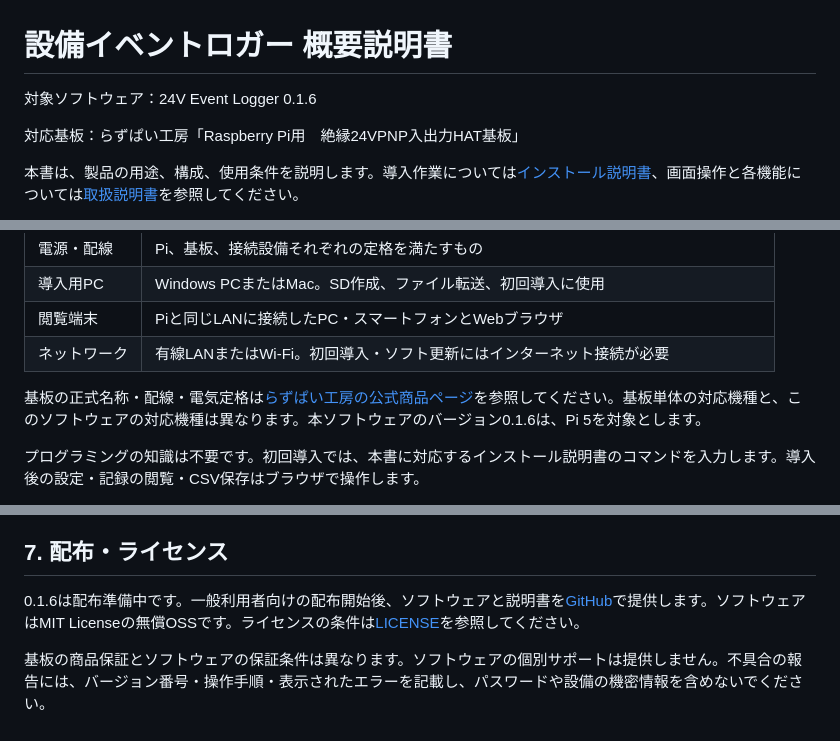
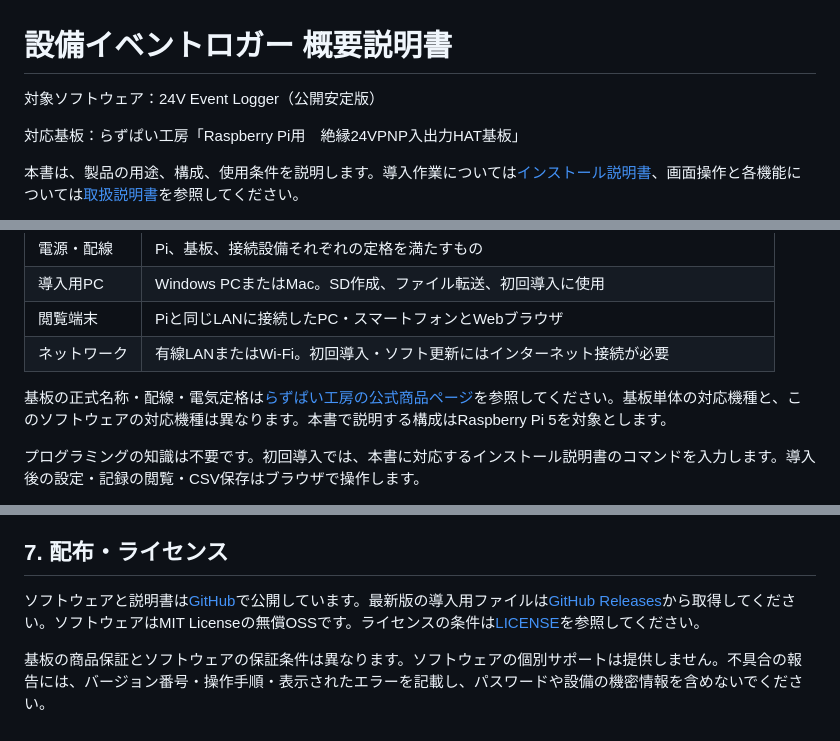
Before and after one commit to raspikoubou/24v-event-logger-oss, a Markdown page: docs/概要説明書.md, 3 parts joined by grey strips. GitHub-like rendering.

Commit message:
docs: remove 0.1.6 as default version in user-facing guides

```diff
--- a/docs/概要説明書.md
+++ b/docs/概要説明書.md
@@ -1,6 +1,6 @@
 # 設備イベントロガー 概要説明書
 
-対象ソフトウェア：24V Event Logger 0.1.6
+対象ソフトウェア：24V Event Logger（公開安定版）
 
 対応基板：らずぱい工房「Raspberry Pi用　絶縁24VPNP入出力HAT基板」
 
@@ -70,7 +70,7 @@ Raspberry Pi本体で画面を操作する必要はありません。導入時
 | 閲覧端末 | Piと同じLANに接続したPC・スマートフォンとWebブラウザ |
 | ネットワーク | 有線LANまたはWi-Fi。初回導入・ソフト更新にはインターネット接続が必要 |
 
-基板の正式名称・配線・電気定格は[らずぱい工房の公式商品ページ](https://raspikoubou.theshop.jp/items/92486466)を参照してください。基板単体の対応機種と、このソフトウェアの対応機種は異なります。本ソフトウェアのバージョン0.1.6は、Pi 5を対象とします。
+基板の正式名称・配線・電気定格は[らずぱい工房の公式商品ページ](https://raspikoubou.theshop.jp/items/92486466)を参照してください。基板単体の対応機種と、このソフトウェアの対応機種は異なります。本書で説明する構成はRaspberry Pi 5を対象とします。
 
 プログラミングの知識は不要です。初回導入では、本書に対応するインストール説明書のコマンドを入力します。導入後の設定・記録の閲覧・CSV保存はブラウザで操作します。
 
@@ -121,6 +121,6 @@ flowchart TB
 
 ## 7. 配布・ライセンス
 
-0.1.6は配布準備中です。一般利用者向けの配布開始後、ソフトウェアと説明書を[GitHub](https://github.com/raspikoubou/24v-event-logger-oss)で提供します。ソフトウェアはMIT Licenseの無償OSSです。ライセンスの条件は[LICENSE](../LICENSE)を参照してください。
+ソフトウェアと説明書は[GitHub](https://github.com/raspikoubou/24v-event-logger-oss)で公開しています。最新版の導入用ファイルは[GitHub Releases](https://github.com/raspikoubou/24v-event-logger-oss/releases/latest)から取得してください。ソフトウェアはMIT Licenseの無償OSSです。ライセンスの条件は[LICENSE](../LICENSE)を参照してください。
 
 基板の商品保証とソフトウェアの保証条件は異なります。ソフトウェアの個別サポートは提供しません。不具合の報告には、バージョン番号・操作手順・表示されたエラーを記載し、パスワードや設備の機密情報を含めないでください。
```
